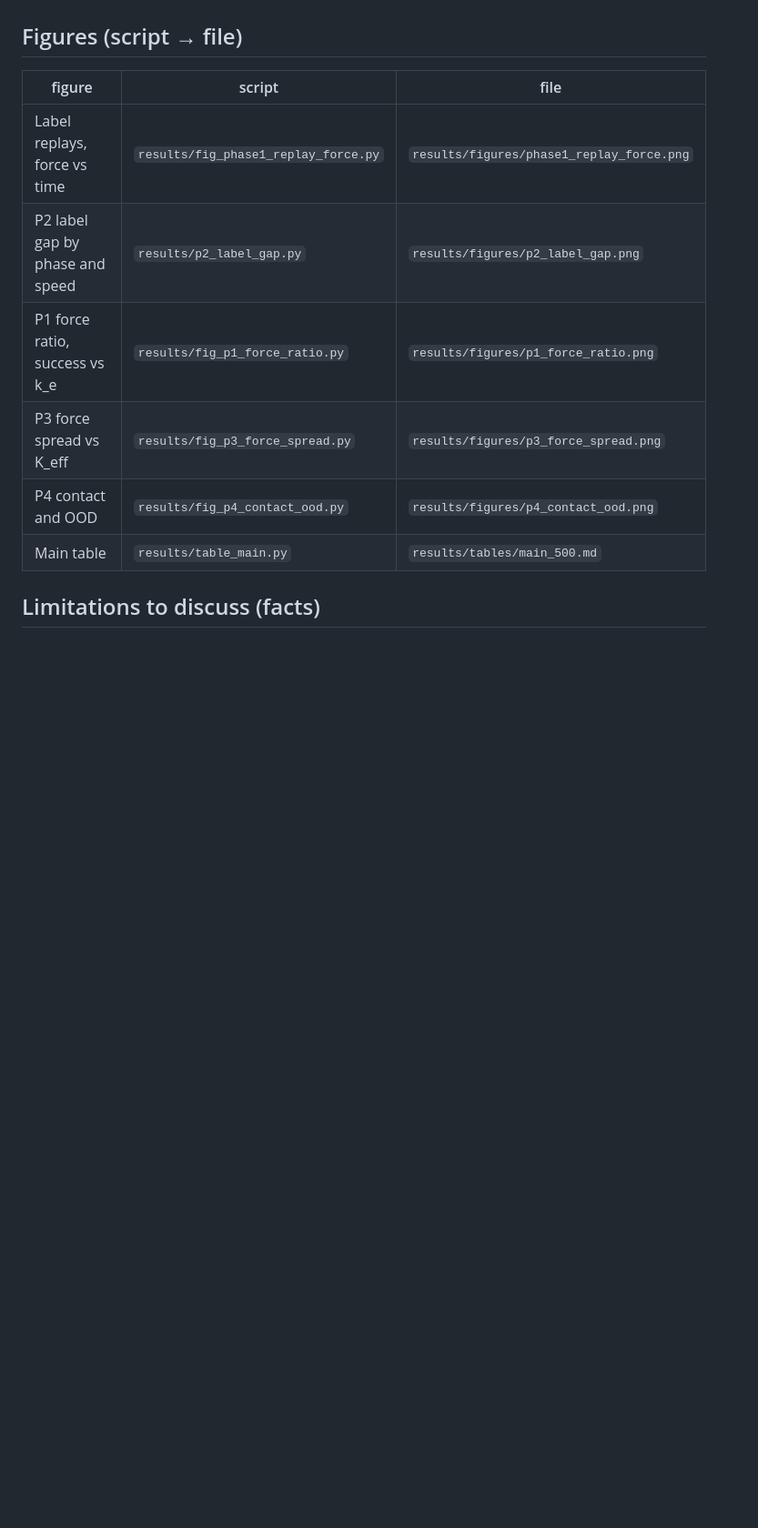
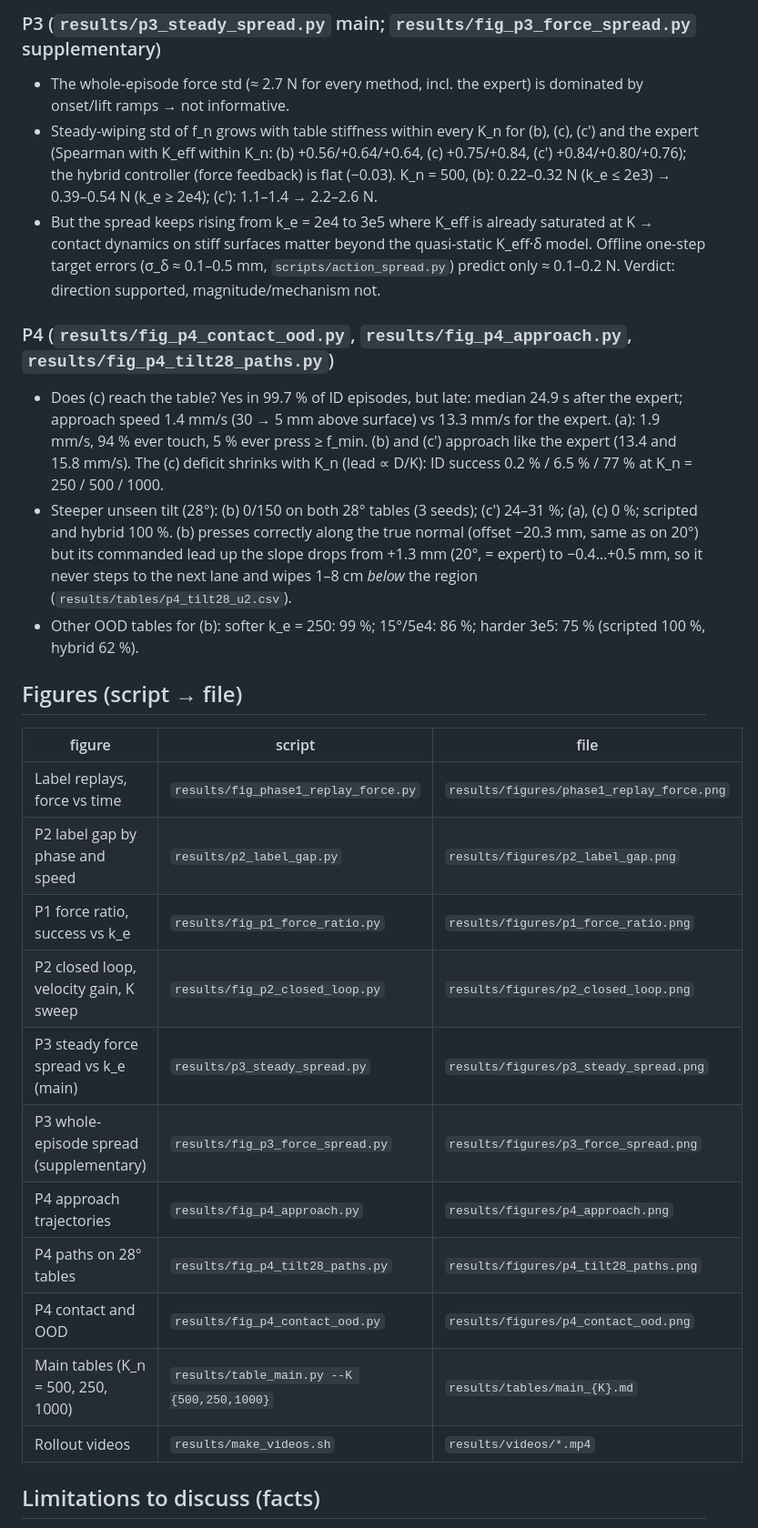
Before and after one commit to YourSaDady/wiping_model, a Markdown page: REPORT_NOTES.md, the part around one of its changes. Shown at 91% size. Drawn GitHub-style; blank space fills up the shorter version.

Commit message:
Report notes: final results, P1-P4 findings; 28-degree path figure

```diff
--- a/REPORT_NOTES.md
+++ b/REPORT_NOTES.md
@@ -57,3 +104,24 @@ contributions, overlap disclosure, AI-use description (see `AI_USE.md`).
+### P3 (`results/p3_steady_spread.py` main; `results/fig_p3_force_spread.py` supplementary)
+- The whole-episode force std (≈ 2.7 N for every method, incl. the expert) is dominated by onset/lift ramps → not informative.
+- Steady-wiping std of f_n grows with table stiffness within every K_n for (b), (c), (c′) and the expert
+  (Spearman with K_eff within K_n: (b) +0.56/+0.64/+0.64, (c) +0.75/+0.84, (c′) +0.84/+0.80/+0.76);
+  the hybrid controller (force feedback) is flat (−0.03).
+  K_n = 500, (b): 0.22–0.32 N (k_e ≤ 2e3) → 0.39–0.54 N (k_e ≥ 2e4); (c′): 1.1–1.4 → 2.2–2.6 N.
+- But the spread keeps rising from k_e = 2e4 to 3e5 where K_eff is already saturated at K → contact dynamics on stiff
+  surfaces matter beyond the quasi-static K_eff·δ model. Offline one-step target errors (σ_δ ≈ 0.1–0.5 mm,
+  `scripts/action_spread.py`) predict only ≈ 0.1–0.2 N. Verdict: direction supported, magnitude/mechanism not.
+
+### P4 (`results/fig_p4_contact_ood.py`, `results/fig_p4_approach.py`, `results/fig_p4_tilt28_paths.py`)
+- Does (c) reach the table? Yes in 99.7 % of ID episodes, but late: median 24.9 s after the expert; approach speed
+  1.4 mm/s (30 → 5 mm above surface) vs 13.3 mm/s for the expert. (a): 1.9 mm/s, 94 % ever touch, 5 % ever press ≥ f_min.
+  (b) and (c′) approach like the expert (13.4 and 15.8 mm/s). The (c) deficit shrinks with K_n (lead ∝ D/K):
+  ID success 0.2 % / 6.5 % / 77 % at K_n = 250 / 500 / 1000.
+- Steeper unseen tilt (28°): (b) 0/150 on both 28° tables (3 seeds); (c′) 24–31 %; (a), (c) 0 %; scripted and hybrid 100 %.
+  (b) presses correctly along the true normal (offset −20.3 mm, same as on 20°) but its commanded lead up the slope
+  drops from +1.3 mm (20°, = expert) to −0.4…+0.5 mm, so it never steps to the next lane and wipes 1–8 cm *below* the
+  region (`results/tables/p4_tilt28_u2.csv`).
+- Other OOD tables for (b): softer k_e = 250: 99 %; 15°/5e4: 86 %; harder 3e5: 75 % (scripted 100 %, hybrid 62 %).
+
 ## Figures (script → file)
 
 | figure | script | file |
@@ -61,9 +129,14 @@ contributions, overlap disclosure, AI-use description (see `AI_USE.md`).
 | Label replays, force vs time | `results/fig_phase1_replay_force.py` | `results/figures/phase1_replay_force.png` |
 | P2 label gap by phase and speed | `results/p2_label_gap.py` | `results/figures/p2_label_gap.png` |
 | P1 force ratio, success vs k_e | `results/fig_p1_force_ratio.py` | `results/figures/p1_force_ratio.png` |
-| P3 force spread vs K_eff | `results/fig_p3_force_spread.py` | `results/figures/p3_force_spread.png` |
+| P2 closed loop, velocity gain, K sweep | `results/fig_p2_closed_loop.py` | `results/figures/p2_closed_loop.png` |
+| P3 steady force spread vs k_e (main) | `results/p3_steady_spread.py` | `results/figures/p3_steady_spread.png` |
+| P3 whole-episode spread (supplementary) | `results/fig_p3_force_spread.py` | `results/figures/p3_force_spread.png` |
+| P4 approach trajectories | `results/fig_p4_approach.py` | `results/figures/p4_approach.png` |
+| P4 paths on 28° tables | `results/fig_p4_tilt28_paths.py` | `results/figures/p4_tilt28_paths.png` |
 | P4 contact and OOD | `results/fig_p4_contact_ood.py` | `results/figures/p4_contact_ood.png` |
-| Main table | `results/table_main.py` | `results/tables/main_500.md` |
+| Main tables (K_n = 500, 250, 1000) | `results/table_main.py --K {500,250,1000}` | `results/tables/main_{K}.md` |
+| Rollout videos | `results/make_videos.sh` | `results/videos/*.mp4` |
 
 ## Limitations to discuss (facts)
 
```
Also changed, not shown: other parts of REPORT_NOTES.md (+47 -0 lines), results/figures/p4_tilt28_paths.png (added), 2 other files.
